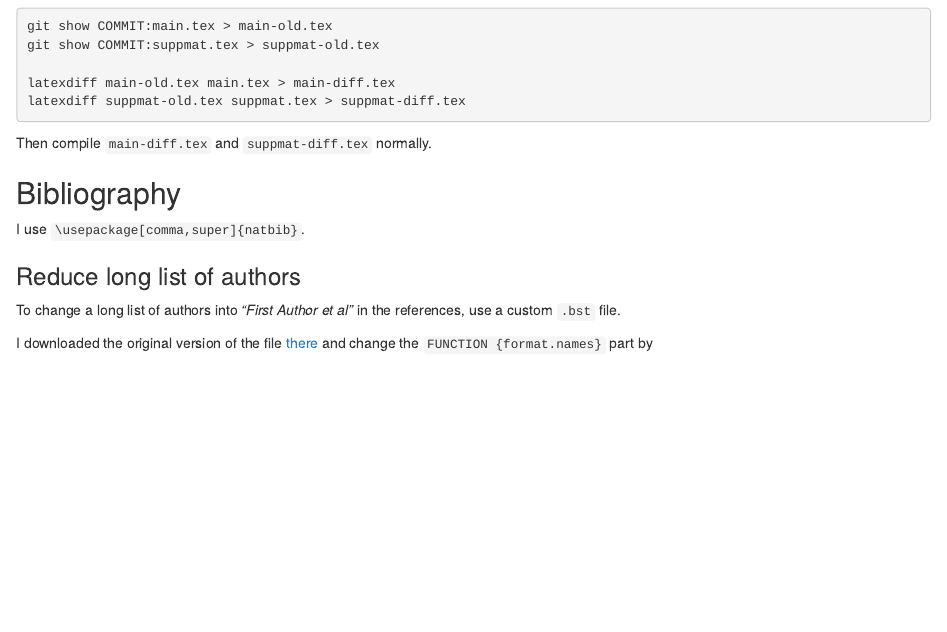
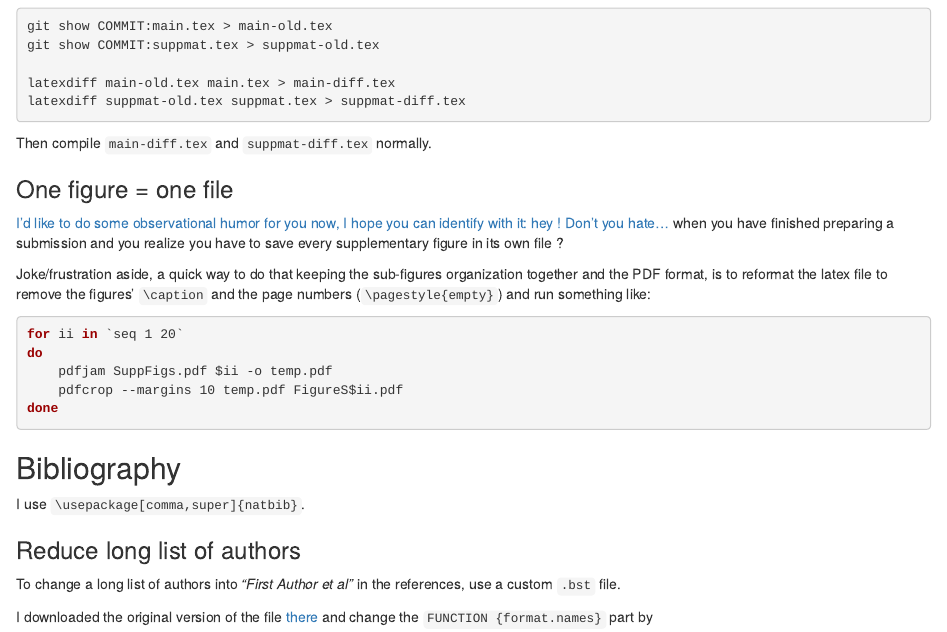
Before and after one commit to jmonlong/Hippocamplus, an R Markdown document (content/fixed/latex.Rmd): the page in a window 1100 px wide, from 5330 px down. Rendered offline with R 4.5, knitr and Pandoc, with nearby package versions; drawn as R Markdown's standard HTML page in place of the format the file asks for.

Commit message:
one file one fig

```diff
--- a/content/fixed/latex.Rmd
+++ b/content/fixed/latex.Rmd
@@ -313,6 +313,20 @@ latexdiff suppmat-old.tex suppmat.tex > suppmat-diff.tex
 
 Then compile `main-diff.tex` and `suppmat-diff.tex` normally.
 
+### One figure = one file
+
+[I'd like to do some observational humor for you now, I hope you can identify with it: hey ! Don't you hate...](https://youtu.be/oHgFBxUitj8?t=2m40s) when you have finished preparing a submission and you realize you have to save every supplementary figure in its own file ?
+
+Joke/frustration aside, a quick way to do that keeping the sub-figures organization together and the PDF format, is to reformat the latex file to remove the figures' `\caption` and the page numbers (`\pagestyle{empty}`) and run something like:
+
+~~~sh
+for ii in `seq 1 20`
+do
+    pdfjam SuppFigs.pdf $ii -o temp.pdf
+    pdfcrop --margins 10 temp.pdf FigureS$ii.pdf
+done
+~~~
+
 ## Bibliography
 
 I use `\usepackage[comma,super]{natbib}`.
```
Also changed, not shown: content/fixed/latex.html, 25 other files.
